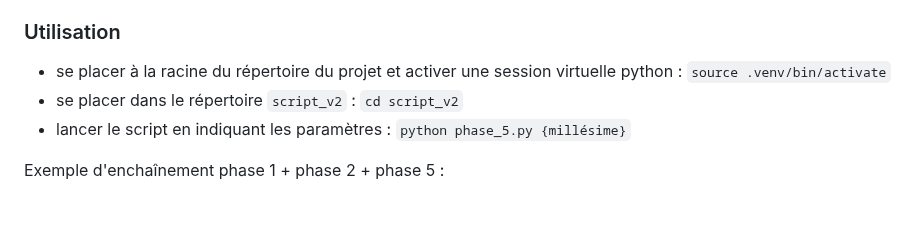
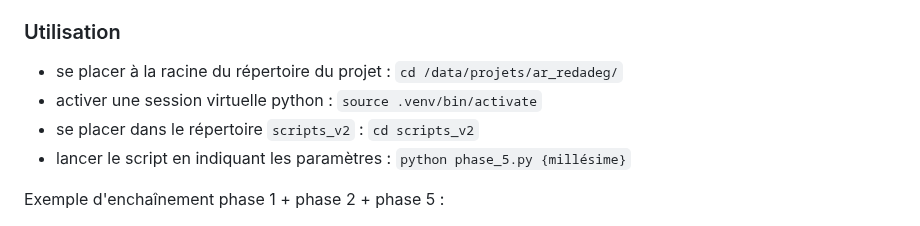
Before and after one commit to osm-bzh/ar_redadeg, a Markdown page: traitements.md, the part around the change. GitHub-like rendering.

```diff
--- a/traitements.md
+++ b/traitements.md
@@ -130,8 +130,9 @@ Le script `update_secteur.py {millesime} {secteur}` permet d'enchaîner toutes l
 
 ### Utilisation
 
-* se placer à la racine du répertoire du projet et activer une session virtuelle python : `source .venv/bin/activate`
-* se placer dans le répertoire `script_v2` : `cd script_v2`
+* se placer à la racine du répertoire du projet : `cd /data/projets/ar_redadeg/`
+* activer une session virtuelle python : `source .venv/bin/activate`
+* se placer dans le répertoire `scripts_v2` : `cd scripts_v2`
 * lancer le script en indiquant les paramètres : `python phase_5.py {millésime}`
 
 Exemple d'enchaînement phase 1 + phase 2 + phase 5 :
```
